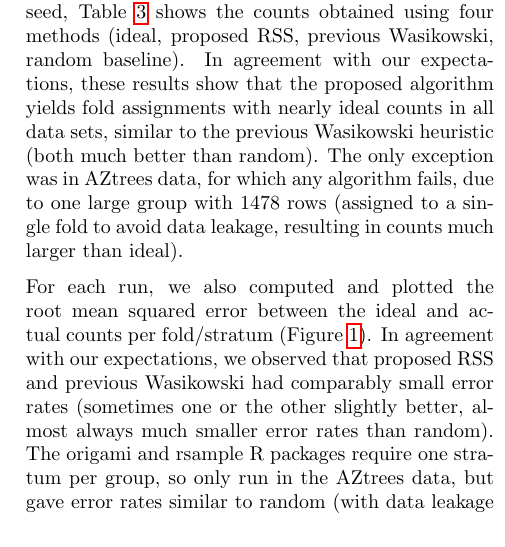
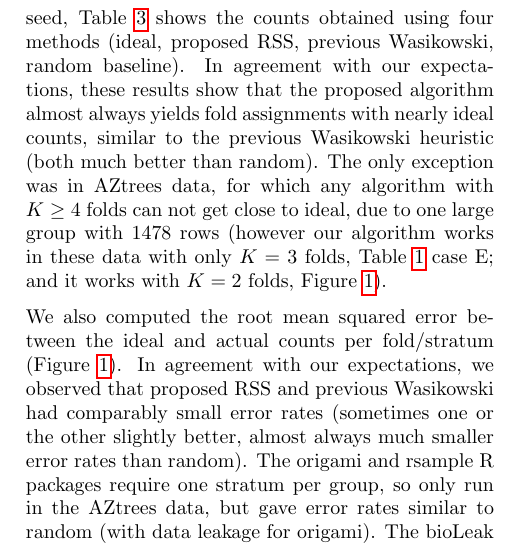
Before and after one commit to tdhock/stratified-group-cv, a LaTeX paper (HOCKING-stratified-group-cv.tex): part of one column of page 8 of 10, cut so that both start at the same text. Compiled offline with pdfLaTeX.

Commit message:
results disc

```diff
--- a/HOCKING-stratified-group-cv.tex
+++ b/HOCKING-stratified-group-cv.tex
@@ -574,10 +574,10 @@ We also ran three packages in R \citep{R2026} with functions for computing fold
 To compare fold assignment accuracy, we ran all six algorithms on all four data sets, using $K\in\{2,4,8\}$ folds, and ten random seeds which control final tie-breaking in the sort step.
 We expected the proposed algorithm to create near ideal fold assignments, similar to the previous heuristic.
 For $K=4$ folds and one random seed, Table~\ref{tab:results} shows the counts obtained using four methods (ideal, proposed RSS, previous Wasikowski, random baseline).
-In agreement with our expectations, these results show that the proposed algorithm yields fold assignments with nearly ideal counts in all data sets, similar to the previous Wasikowski heuristic (both much better than random).
-The only exception was in AZtrees data, for which any algorithm fails, due to one large group with 1478 rows (assigned to a single fold to avoid data leakage, resulting in counts much larger than ideal).
+In agreement with our expectations, these results show that the proposed algorithm almost always yields fold assignments with nearly ideal counts, similar to the previous Wasikowski heuristic (both much better than random).
+The only exception was in AZtrees data, for which any algorithm with $K\geq 4$ folds can not get close to ideal, due to one large group with 1478 rows (however our algorithm works in these data with only $K=3$ folds, Table~\ref{tab:counts} case E; and it works with $K=2$ folds, Figure~\ref{fig:several_Tasks}).
 
-For each run, we also computed and plotted the root mean squared error between the ideal and actual counts per fold/stratum (Figure~\ref{fig:several_Tasks}).
+We also computed the root mean squared error between the ideal and actual counts per fold/stratum (Figure~\ref{fig:several_Tasks}).
 In agreement with our expectations, we observed that proposed RSS and previous Wasikowski had comparably small error rates (sometimes one or the other slightly better, almost always much smaller error rates than random).
 The origami and rsample R packages require one stratum per group, so only run in the AZtrees data, but gave error rates similar to random (with data leakage for origami).
 The bioLeak package ran in all data, but almost always yielded error rates much larger than the proposed RSS and previous Wasikowski algorithms.
```
Also changed, not shown: HOCKING-stratified-group-cv.tex (4 more changed lines).
